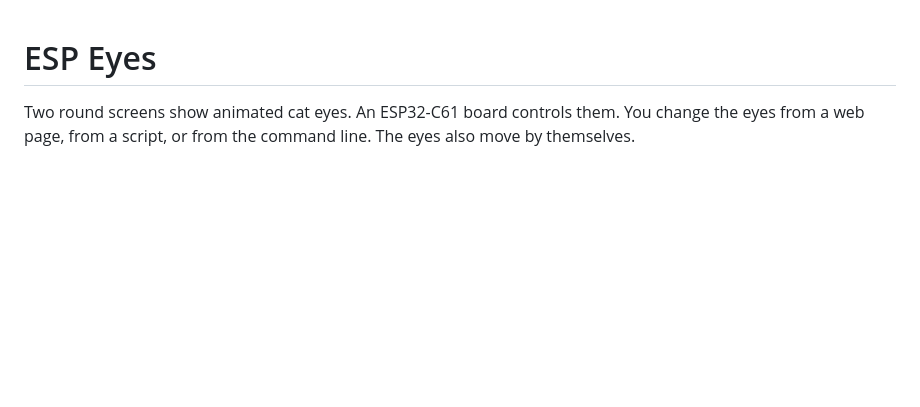
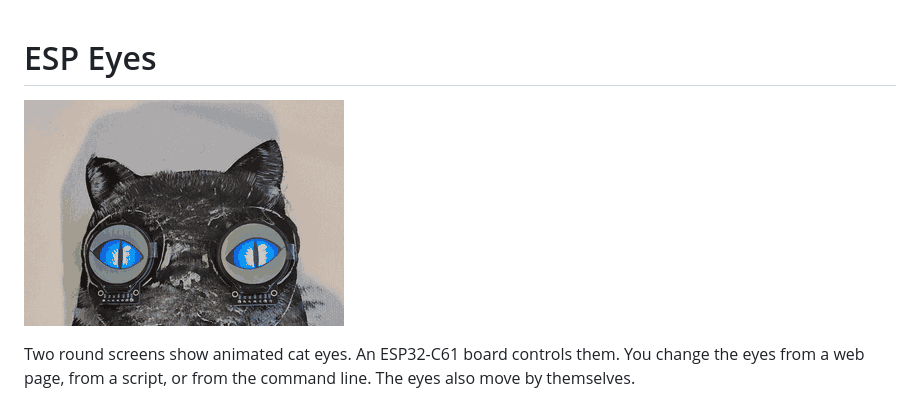
Before and after one commit to tobiwan88/desk_notifier, a Markdown page: README.md, the part around the change. GitHub-like rendering; pictures changed too: docs/media/demo.gif (added); blank space fills up the shorter version.

Commit message:
README: demo GIF (1 MB); ignore original video

```diff
--- a/README.md
+++ b/README.md
@@ -1,4 +1,6 @@
 # ESP Eyes
+
+![Two round displays show animated cat eyes on a painted cat](docs/media/demo.gif)
 
 Two round screens show animated cat eyes. An ESP32-C61 board controls them. You change the eyes from a web page, from a script, or from the command line. The eyes also move by themselves.
 
```
Also changed, not shown: 1 other file.
